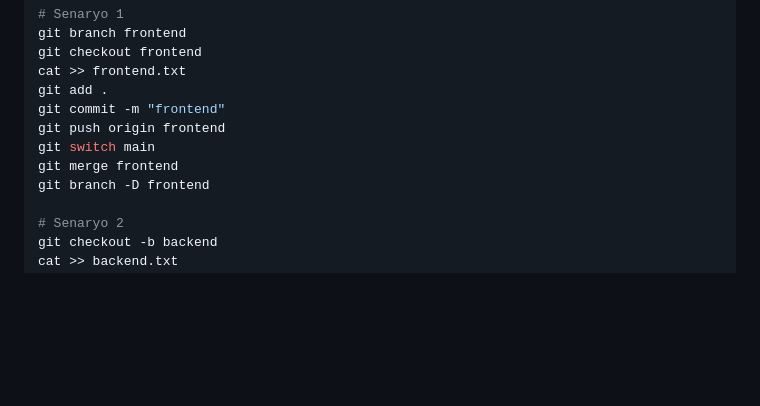
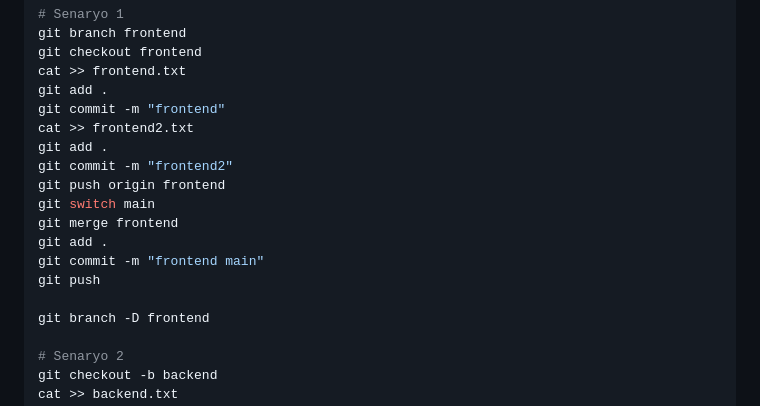
Before and after one commit to myaseminsungur/Workshop_Git_GitHub_GitLab, a Markdown page: README.md, the part around the change. GitHub-like rendering; blank space fills up the shorter version.

Commit message:
Update git branch

```diff
--- a/README.md
+++ b/README.md
@@ -185,9 +185,16 @@ git checkout frontend
 cat >> frontend.txt
 git add .
 git commit -m "frontend"
+cat >> frontend2.txt
+git add .
+git commit -m "frontend2"
 git push origin frontend
 git switch main
 git merge frontend
+git add .
+git commit -m "frontend main"
+git push
+
 git branch -D frontend
 
 # Senaryo 2
```
